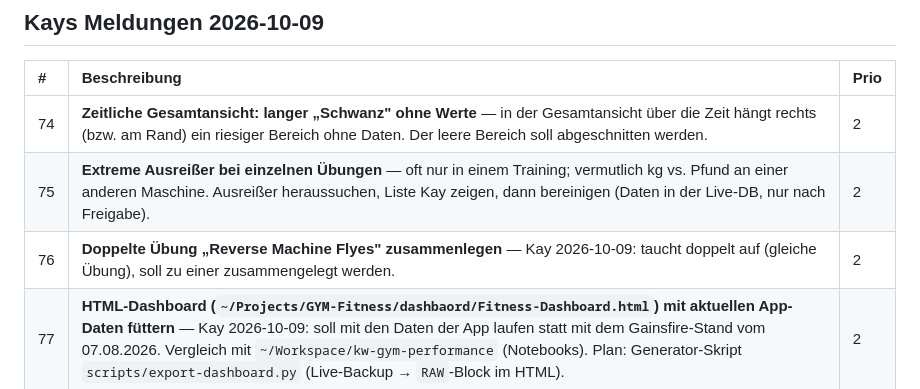
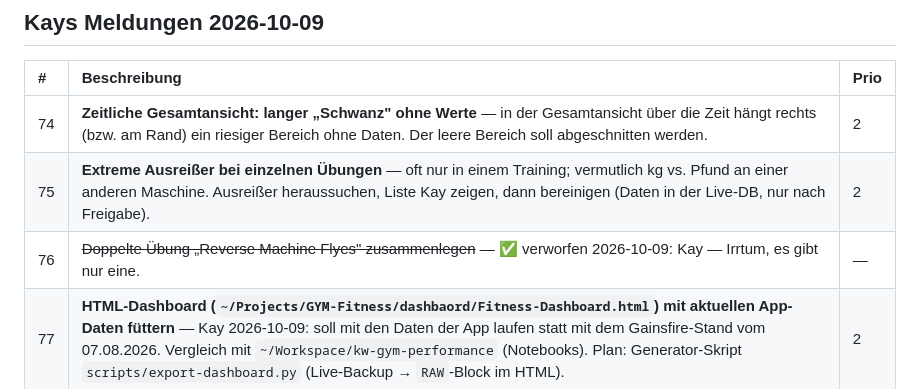
Before and after one commit to kaywiegand/gym-tracker-app, a Markdown page: BACKLOG.md, the part around the change. Drawn GitHub-style.

Commit message:
docs: close backlog 76 (mistaken report)
Co-Authored-By: Claude Sonnet 5.5 <noreply@anthropic.com>

```diff
--- a/BACKLOG.md
+++ b/BACKLOG.md
@@ -183,6 +183,6 @@ Ablauf funktioniert, Sätze und Session-Ende kommen in der DB an. Funde:
 | :--- | :--- | :--- |
 | 74 | **Zeitliche Gesamtansicht: langer „Schwanz" ohne Werte** — in der Gesamtansicht über die Zeit hängt rechts (bzw. am Rand) ein riesiger Bereich ohne Daten. Der leere Bereich soll abgeschnitten werden. | 2 |
 | 75 | **Extreme Ausreißer bei einzelnen Übungen** — oft nur in einem Training; vermutlich kg vs. Pfund an einer anderen Maschine. Ausreißer heraussuchen, Liste Kay zeigen, dann bereinigen (Daten in der Live-DB, nur nach Freigabe). | 2 |
-| 76 | **Doppelte Übung „Reverse Machine Flyes" zusammenlegen** — Kay 2026-10-09: taucht doppelt auf (gleiche Übung), soll zu einer zusammengelegt werden. | 2 |
+| 76 | ~~Doppelte Übung „Reverse Machine Flyes" zusammenlegen~~ — ✅ verworfen 2026-10-09: Kay — Irrtum, es gibt nur eine. | — |
 | 77 | **HTML-Dashboard (`~/Projects/GYM-Fitness/dashbaord/Fitness-Dashboard.html`) mit aktuellen App-Daten füttern** — Kay 2026-10-09: soll mit den Daten der App laufen statt mit dem Gainsfire-Stand vom 07.08.2026. Vergleich mit `~/Workspace/kw-gym-performance` (Notebooks). Plan: Generator-Skript `scripts/export-dashboard.py` (Live-Backup → `RAW`-Block im HTML). | 2 |
 | 78 | **Dashboard/Exercise: nach Auswahl einer Übung über „Workout" kommt man nicht zurück in die Workout-Auswahl** — wählt man dort ein Workout und daraus eine Übung, gibt es keinen Weg zurück zur Workout-Ansicht, um eine andere Übung desselben Workouts zu nehmen; man muss den ganzen Weg (Workout-Auswahl → Workout → Übung) neu klicken. | 2 |
```
